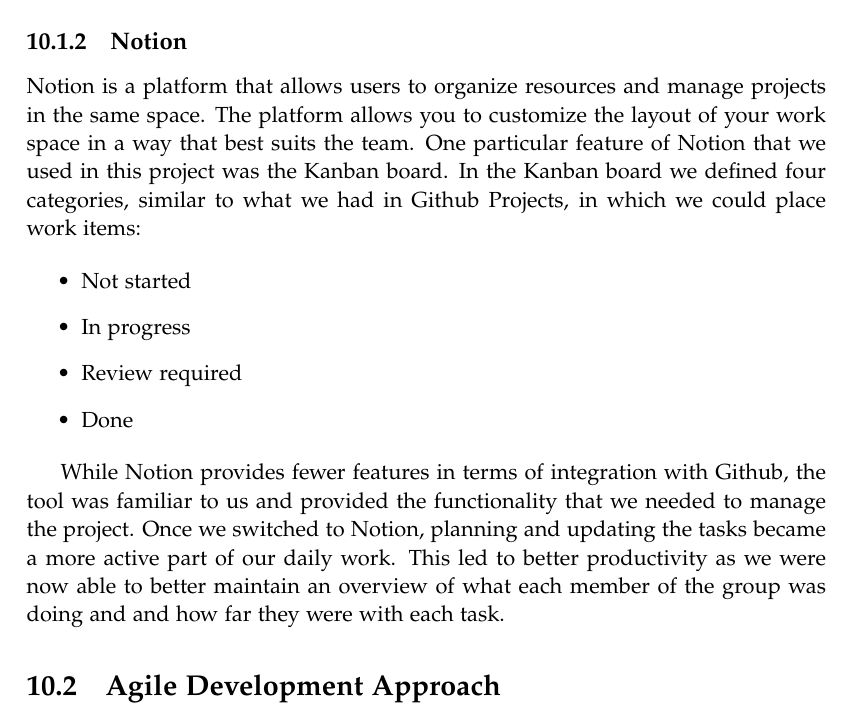
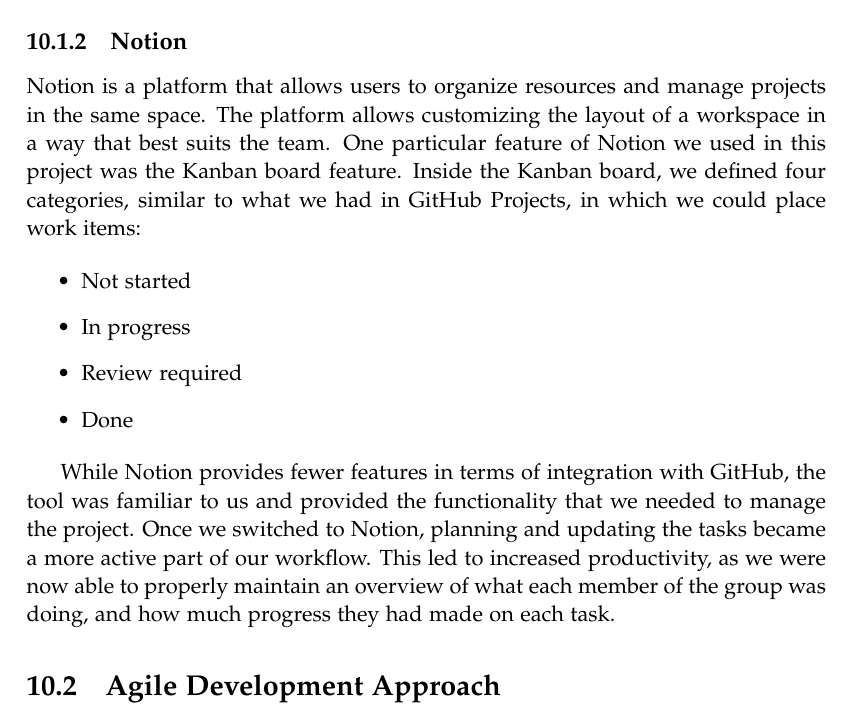
Before and after one commit to chhoumann/p7, a LaTeX thesis (report/master.tex, which reads report/sections/Reflection/project-management.tex): part of page 59 of 72, cut so that both start at the same text. Compiled offline with pdfLaTeX.

Commit message:
Update project-management.tex

```diff
--- a/report/sections/Reflection/project-management.tex
+++ b/report/sections/Reflection/project-management.tex
@@ -13,7 +13,7 @@
 What ultimately led us to explore other options were the frequent bugs related to automated workflows not being invoked, resulting in confusion.
 
 \subsection{Notion}
-Notion is a platform that allows users to organize resources and manage projects in the same space. The platform allows you to customize the layout of your work space in a way that best suits the team. One particular feature of Notion that we used in this project was the Kanban board. In the Kanban board we defined four categories, similar to what we had in Github Projects, in which we could place work items:
+Notion is a platform that allows users to organize resources and manage projects in the same space. The platform allows customizing the layout of a workspace in a way that best suits the team. One particular feature of Notion we used in this project was the Kanban board feature. Inside the Kanban board, we defined four categories, similar to what we had in GitHub Projects, in which we could place work items:
 
 \begin{itemize}
     \item Not started
@@ -22,8 +22,8 @@
     \item Done
 \end{itemize}
 
-While Notion provides fewer features in terms of integration with Github, the tool was familiar to us and provided the functionality that we needed to manage the project.
-Once we switched to Notion, planning and updating the tasks became a more active part of our daily work. This led to better productivity as we were now able to better maintain an overview of what each member of the group was doing and and how far they were with each task.
+While Notion provides fewer features in terms of integration with GitHub, the tool was familiar to us and provided the functionality that we needed to manage the project.
+Once we switched to Notion, planning and updating the tasks became a more active part of our workflow. This led to increased productivity, as we were now able to properly maintain an overview of what each member of the group was doing, and how much progress they had made on each task.
 
 \section{Agile Development Approach} \label{sec:agile-dev}
 Irrespective of which tools we used, the goal from the beginning of the project was to use a Scrum-like approach to project management.
```
